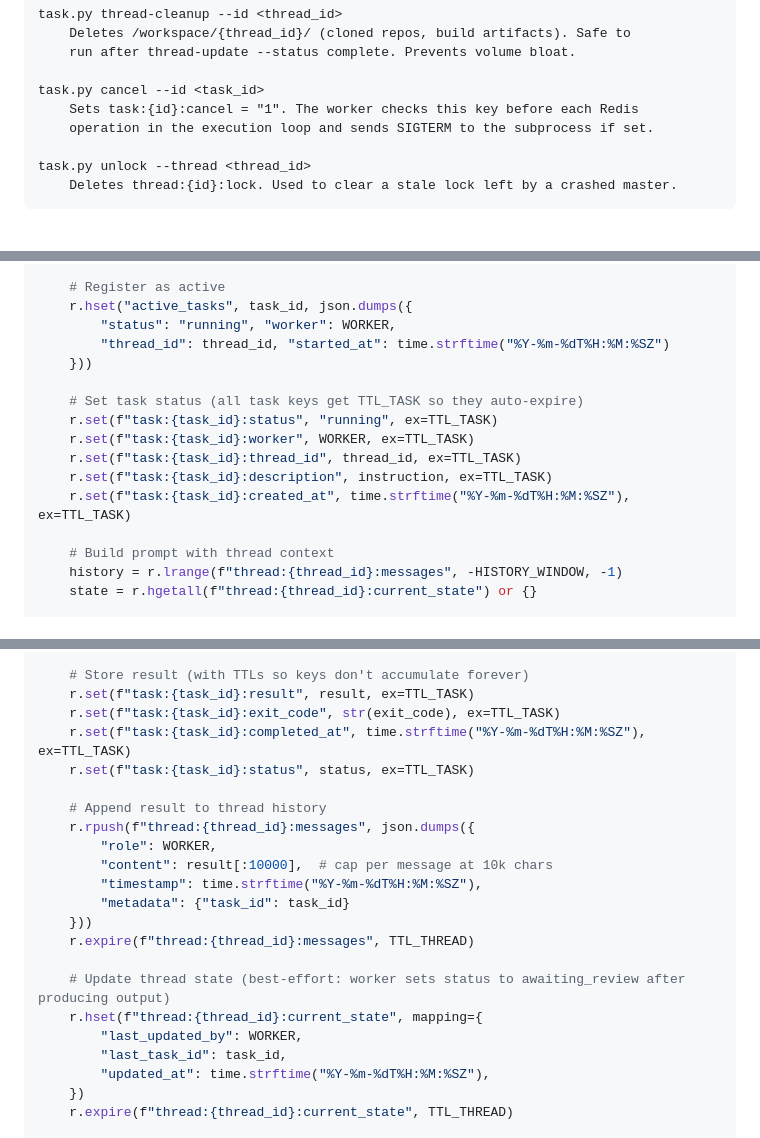
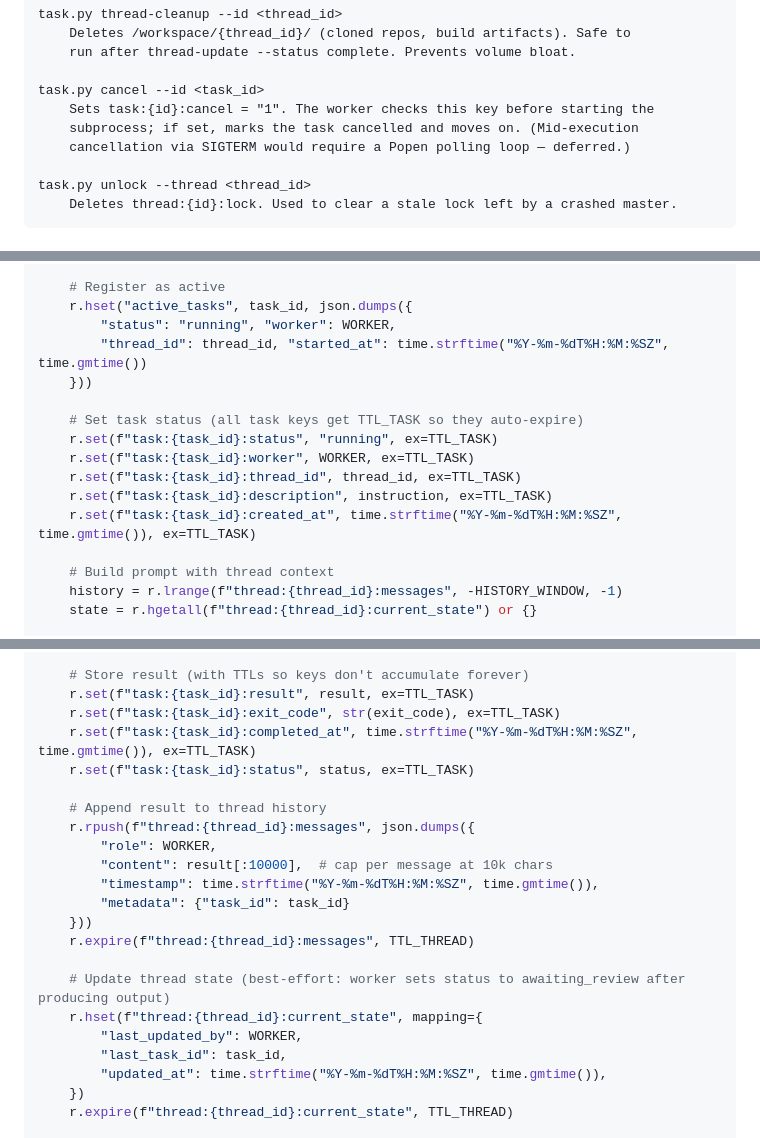
Before and after one commit to gao-aipros/ai-agents, a Markdown page: docs/design-redis-queue.md, 3 parts joined by grey strips. Rendered like a GitHub page.

```diff
--- a/docs/design-redis-queue.md
+++ b/docs/design-redis-queue.md
@@ -193,8 +193,9 @@ task.py thread-cleanup --id <thread_id>
     run after thread-update --status complete. Prevents volume bloat.
 
 task.py cancel --id <task_id>
-    Sets task:{id}:cancel = "1". The worker checks this key before each Redis
-    operation in the execution loop and sends SIGTERM to the subprocess if set.
+    Sets task:{id}:cancel = "1". The worker checks this key before starting the
+    subprocess; if set, marks the task cancelled and moves on. (Mid-execution
+    cancellation via SIGTERM would require a Popen polling loop — deferred.)
 
 task.py unlock --thread <thread_id>
     Deletes thread:{id}:lock. Used to clear a stale lock left by a crashed master.
@@ -285,7 +286,7 @@ while running:
     # Register as active
     r.hset("active_tasks", task_id, json.dumps({
         "status": "running", "worker": WORKER,
-        "thread_id": thread_id, "started_at": time.strftime("%Y-%m-%dT%H:%M:%SZ")
+        "thread_id": thread_id, "started_at": time.strftime("%Y-%m-%dT%H:%M:%SZ", time.gmtime())
     }))
 
     # Set task status (all task keys get TTL_TASK so they auto-expire)
@@ -293,7 +294,7 @@ while running:
     r.set(f"task:{task_id}:worker", WORKER, ex=TTL_TASK)
     r.set(f"task:{task_id}:thread_id", thread_id, ex=TTL_TASK)
     r.set(f"task:{task_id}:description", instruction, ex=TTL_TASK)
-    r.set(f"task:{task_id}:created_at", time.strftime("%Y-%m-%dT%H:%M:%SZ"), ex=TTL_TASK)
+    r.set(f"task:{task_id}:created_at", time.strftime("%Y-%m-%dT%H:%M:%SZ", time.gmtime()), ex=TTL_TASK)
 
     # Build prompt with thread context
     history = r.lrange(f"thread:{thread_id}:messages", -HISTORY_WINDOW, -1)
@@ -355,14 +356,14 @@ while running:
     # Store result (with TTLs so keys don't accumulate forever)
     r.set(f"task:{task_id}:result", result, ex=TTL_TASK)
     r.set(f"task:{task_id}:exit_code", str(exit_code), ex=TTL_TASK)
-    r.set(f"task:{task_id}:completed_at", time.strftime("%Y-%m-%dT%H:%M:%SZ"), ex=TTL_TASK)
+    r.set(f"task:{task_id}:completed_at", time.strftime("%Y-%m-%dT%H:%M:%SZ", time.gmtime()), ex=TTL_TASK)
     r.set(f"task:{task_id}:status", status, ex=TTL_TASK)
 
     # Append result to thread history
     r.rpush(f"thread:{thread_id}:messages", json.dumps({
         "role": WORKER,
         "content": result[:10000],  # cap per message at 10k chars
-        "timestamp": time.strftime("%Y-%m-%dT%H:%M:%SZ"),
+        "timestamp": time.strftime("%Y-%m-%dT%H:%M:%SZ", time.gmtime()),
         "metadata": {"task_id": task_id}
     }))
     r.expire(f"thread:{thread_id}:messages", TTL_THREAD)
@@ -371,7 +372,7 @@ while running:
     r.hset(f"thread:{thread_id}:current_state", mapping={
         "last_updated_by": WORKER,
         "last_task_id": task_id,
-        "updated_at": time.strftime("%Y-%m-%dT%H:%M:%SZ"),
+        "updated_at": time.strftime("%Y-%m-%dT%H:%M:%SZ", time.gmtime()),
     })
     r.expire(f"thread:{thread_id}:current_state", TTL_THREAD)
 
```
Also changed, not shown: other parts of docs/design-redis-queue.md (+6 -5 lines).
